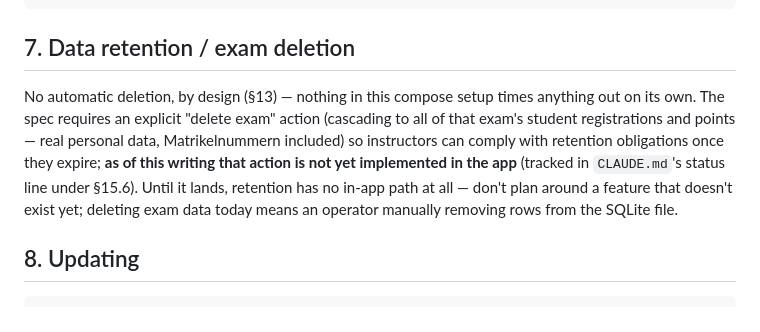
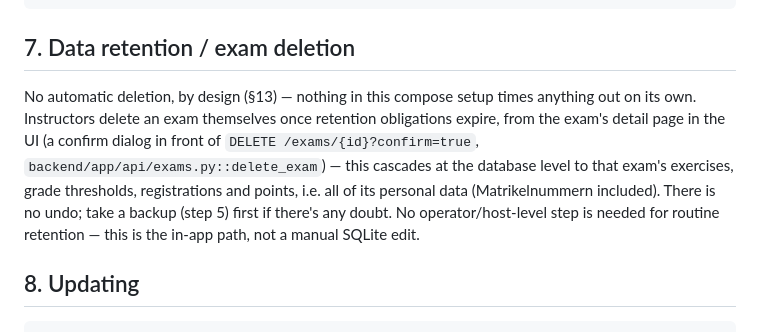
Before and after one commit to buchbergerd/grading-helper, a Markdown page: docs/deployment.md, the part around the change. GitHub-like rendering.

Commit message:
Update deployment guide: exam deletion is now implemented in-app
§7 still described the explicit "delete exam" action as unimplemented and pointed
operators at manual SQLite surgery for retention; it shipped a few commits back
(DELETE /exams/{id}?confirm=true with a confirm-dialog UI) but the guide wasn't
updated alongside it.

Co-Authored-By: Claude Sonnet 5 <noreply@anthropic.com>

```diff
--- a/docs/deployment.md
+++ b/docs/deployment.md
@@ -210,12 +210,13 @@ mkdir -p ./data && sudo chown 10001:10001 ./data
 ## 7. Data retention / exam deletion
 
 No automatic deletion, by design (§13) — nothing in this compose setup times anything out on its
-own. The spec requires an explicit "delete exam" action (cascading to all of that exam's student
-registrations and points — real personal data, Matrikelnummern included) so instructors can
-comply with retention obligations once they expire; **as of this writing that action is not yet
-implemented in the app** (tracked in `CLAUDE.md`'s status line under §15.6). Until it lands,
-retention has no in-app path at all — don't plan around a feature that doesn't exist yet; deleting
-exam data today means an operator manually removing rows from the SQLite file.
+own. Instructors delete an exam themselves once retention obligations expire, from the exam's
+detail page in the UI (a confirm dialog in front of `DELETE /exams/{id}?confirm=true`,
+`backend/app/api/exams.py::delete_exam`) — this cascades at the database level to that exam's
+exercises, grade thresholds, registrations and points, i.e. all of its personal data
+(Matrikelnummern included). There is no undo; take a backup (step 5) first if there's any doubt.
+No operator/host-level step is needed for routine retention — this is the in-app path, not a
+manual SQLite edit.
 
 ## 8. Updating
 
```
